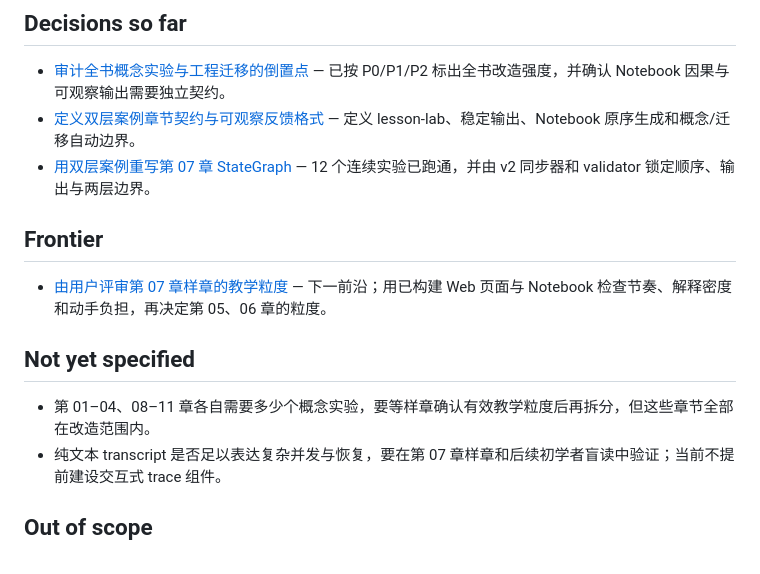
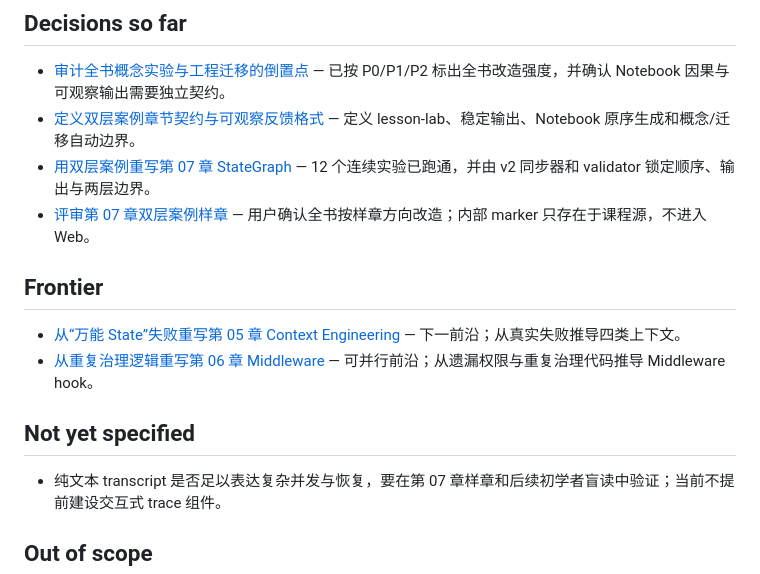
Before and after one commit to Chengyunlai/langchain-logbook, a Markdown page: .scratch/learning-experience-v2/map.md, the part around the change. GitHub-like rendering.

Commit message:
docs: approve concept-first rewrite for full course

```diff
--- a/.scratch/learning-experience-v2/map.md
+++ b/.scratch/learning-experience-v2/map.md
@@ -25,14 +25,15 @@
 - [审计全书概念实验与工程迁移的倒置点](./issues/01-audit-concept-migration-inversions.md) — 已按 P0/P1/P2 标出全书改造强度，并确认 Notebook 因果与可观察输出需要独立契约。
 - [定义双层案例章节契约与可观察反馈格式](./issues/02-define-two-layer-lesson-contract.md) — 定义 lesson-lab、稳定输出、Notebook 原序生成和概念/迁移自动边界。
 - [用双层案例重写第 07 章 StateGraph](./issues/03-rewrite-stategraph-as-concept-lab.md) — 12 个连续实验已跑通，并由 v2 同步器和 validator 锁定顺序、输出与两层边界。
+- [评审第 07 章双层案例样章](./issues/04-review-stategraph-sample.md) — 用户确认全书按样章方向改造；内部 marker 只存在于课程源，不进入 Web。
 
 ## Frontier
 
-- [由用户评审第 07 章样章的教学粒度](./issues/04-review-stategraph-sample.md) — 下一前沿；用已构建 Web 页面与 Notebook 检查节奏、解释密度和动手负担，再决定第 05、06 章的粒度。
+- [从“万能 State”失败重写第 05 章 Context Engineering](./issues/05-rewrite-context-from-universal-state-failure.md) — 下一前沿；从真实失败推导四类上下文。
+- [从重复治理逻辑重写第 06 章 Middleware](./issues/06-rewrite-middleware-from-duplication.md) — 可并行前沿；从遗漏权限与重复治理代码推导 Middleware hook。
 
 ## Not yet specified
 
-- 第 01–04、08–11 章各自需要多少个概念实验，要等样章确认有效教学粒度后再拆分，但这些章节全部在改造范围内。
 - 纯文本 transcript 是否足以表达复杂并发与恢复，要在第 07 章样章和后续初学者盲读中验证；当前不提前建设交互式 trace 组件。
 
 ## Out of scope
```
Also changed, not shown: 1 other file.
